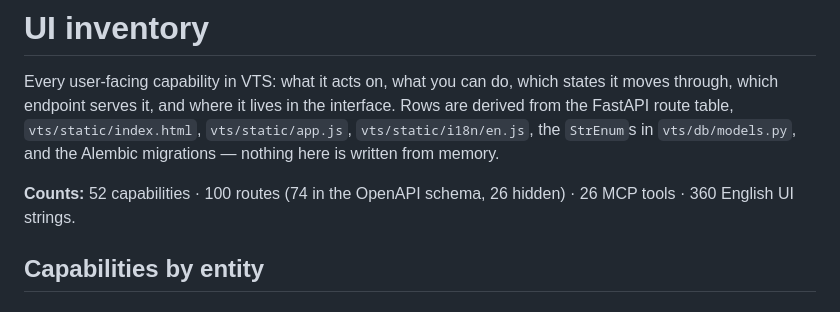
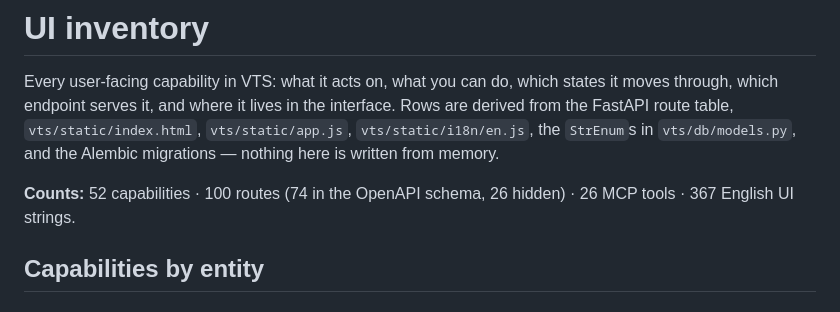
Before and after one commit to gorynychzmey/vts, a Markdown page: docs/ui-inventory.md, the part around the change. GitHub-like rendering.

Commit message:
docs: regenerate UI inventory
The prompts manager and the restart submenu added UI strings, so
`make ui-inventory-check` — a CI gate — went stale.

Co-Authored-By: Claude Opus 5 (1M context) <noreply@anthropic.com>

```diff
--- a/docs/ui-inventory.md
+++ b/docs/ui-inventory.md
@@ -4,7 +4,7 @@
 
 Every user-facing capability in VTS: what it acts on, what you can do, which states it moves through, which endpoint serves it, and where it lives in the interface. Rows are derived from the FastAPI route table, `vts/static/index.html`, `vts/static/app.js`, `vts/static/i18n/en.js`, the `StrEnum`s in `vts/db/models.py`, and the Alembic migrations — nothing here is written from memory.
 
-**Counts:** 52 capabilities · 100 routes (74 in the OpenAPI schema, 26 hidden) · 26 MCP tools · 360 English UI strings.
+**Counts:** 52 capabilities · 100 routes (74 in the OpenAPI schema, 26 hidden) · 26 MCP tools · 367 English UI strings.
 
 ## Capabilities by entity
 
```
